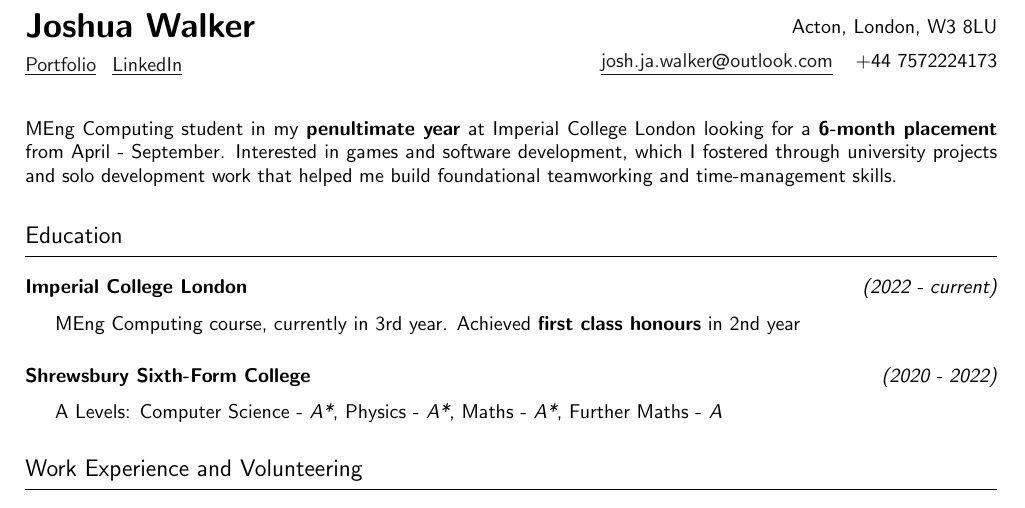
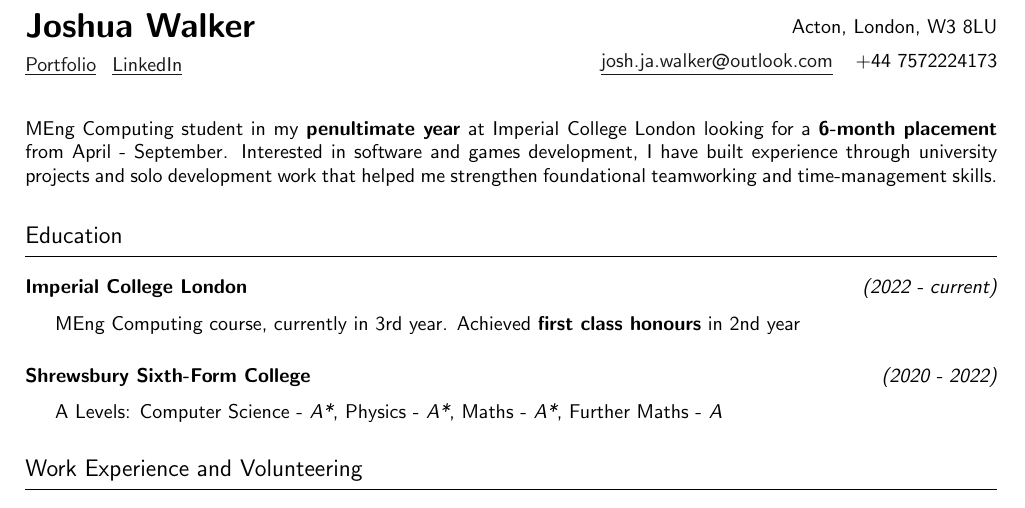
Before and after one commit to josh-ja-walker/cv, a LaTeX CV (CV.tex): part of page 1 of 2, cut so that both start at the same text. Compiled offline with pdfLaTeX.

Commit message:
Modified opening intorductory paragraph

```diff
--- a/CV.tex
+++ b/CV.tex
@@ -91,8 +91,8 @@
 
 % Profile
 {\noindent}MEng Computing student in my \textbf{penultimate year} at Imperial College London looking for a \textbf{6-month placement} from April - September.
-Interested in games and software development, which I fostered through university projects and solo development work
-that helped me build foundational teamworking and time-management skills.
+Interested in software and games development, I have built experience through university projects and solo development work
+that helped me strengthen foundational teamworking and time-management skills.
 
 \vspace{0.15em}
 
```
Also changed, not shown: CV.pdf.
